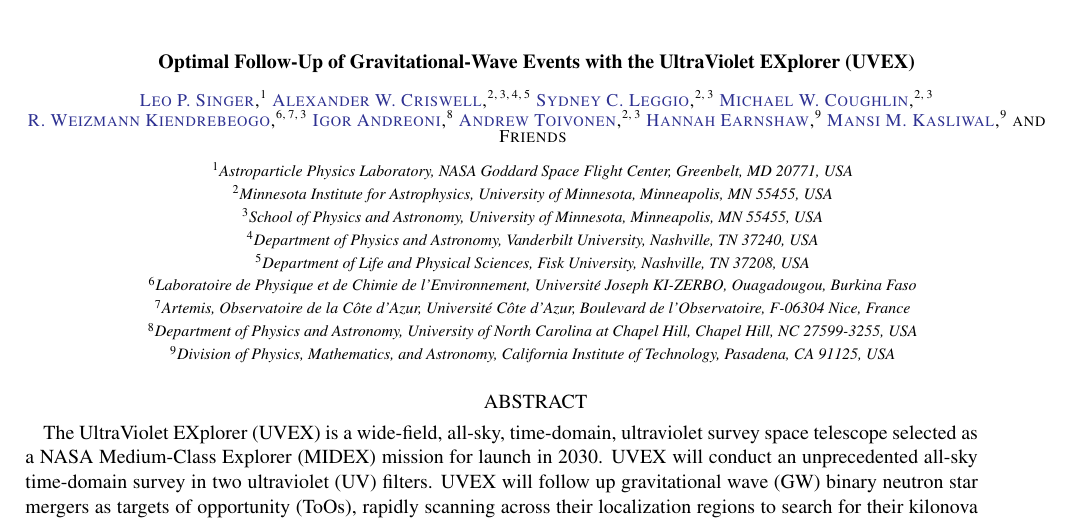
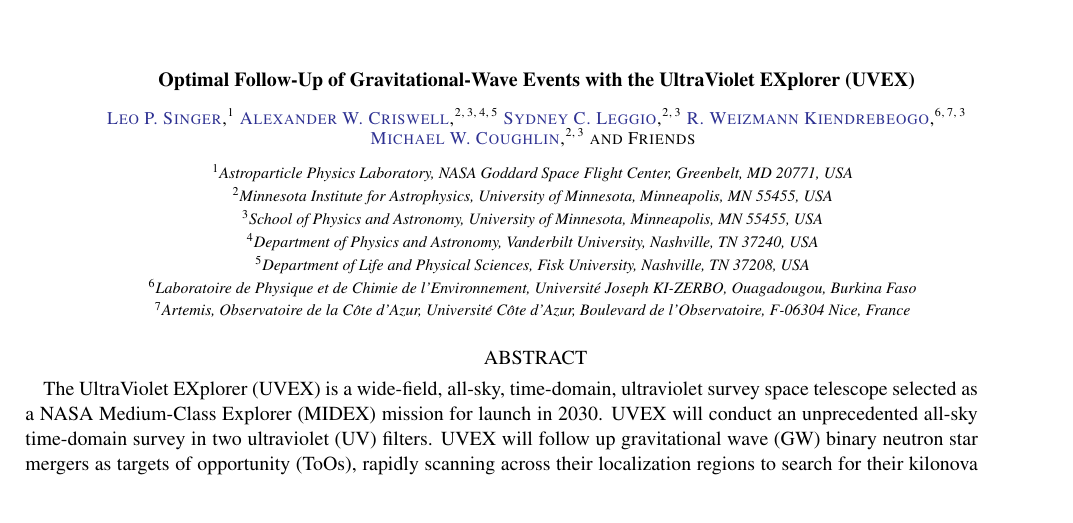
Before and after one commit to m4opt/m4opt-paper, a LaTeX paper (m4opt.tex): part of page 1 of 17 before the commit and part of page 1 of 16 after it, cut so that both start at the same text, the shorter picture padded with empty space. Compiled offline with pdfLaTeX.

Commit message:
Author list

```diff
--- a/m4opt.tex
+++ b/m4opt.tex
@@ -80,27 +80,14 @@
 \affiliation{Minnesota Institute for Astrophysics, University of Minnesota, Minneapolis, MN 55455, USA}
 \affiliation{School of Physics and Astronomy, University of Minnesota, Minneapolis, MN 55455, USA}
 
-\author[0000-0002-8262-2924]{Michael W. Coughlin}
-\affiliation{Minnesota Institute for Astrophysics, University of Minnesota, Minneapolis, MN 55455, USA}
-\affiliation{School of Physics and Astronomy, University of Minnesota, Minneapolis, MN 55455, USA}
-
 \author[0000-0002-9108-5059]{R. Weizmann Kiendrebeogo}
 \affiliation{Laboratoire de Physique et de Chimie de l'Environnement, Universit\'{e} Joseph KI-ZERBO, Ouagadougou, Burkina Faso}
 \affiliation{Artemis, Observatoire de la C\^{o}te d'Azur, Universit\'{e} Côte d'Azur, Boulevard de l'Observatoire, F-06304 Nice, France}
 \affiliation{School of Physics and Astronomy, University of Minnesota, Minneapolis, MN 55455, USA}
 
-\author[0000-0002-8977-1498]{Igor Andreoni}
-\affiliation{Department of Physics and Astronomy, University of North Carolina at Chapel Hill, Chapel Hill, NC 27599-3255, USA}
-
-\author[0009-0008-9546-2035]{Andrew Toivonen}
+\author[0000-0002-8262-2924]{Michael W. Coughlin}
 \affiliation{Minnesota Institute for Astrophysics, University of Minnesota, Minneapolis, MN 55455, USA}
 \affiliation{School of Physics and Astronomy, University of Minnesota, Minneapolis, MN 55455, USA}
-
-\author[0000-0001-5857-5622]{Hannah Earnshaw}
-\affiliation{Division of Physics, Mathematics, and Astronomy, California Institute of Technology, Pasadena, CA 91125, USA}
-
-\author[0000-0002-5619-4938]{Mansi M. Kasliwal}
-\affiliation{Division of Physics, Mathematics, and Astronomy, California Institute of Technology, Pasadena, CA 91125, USA}
 
 \author{Friends}
 \noaffiliation
```
